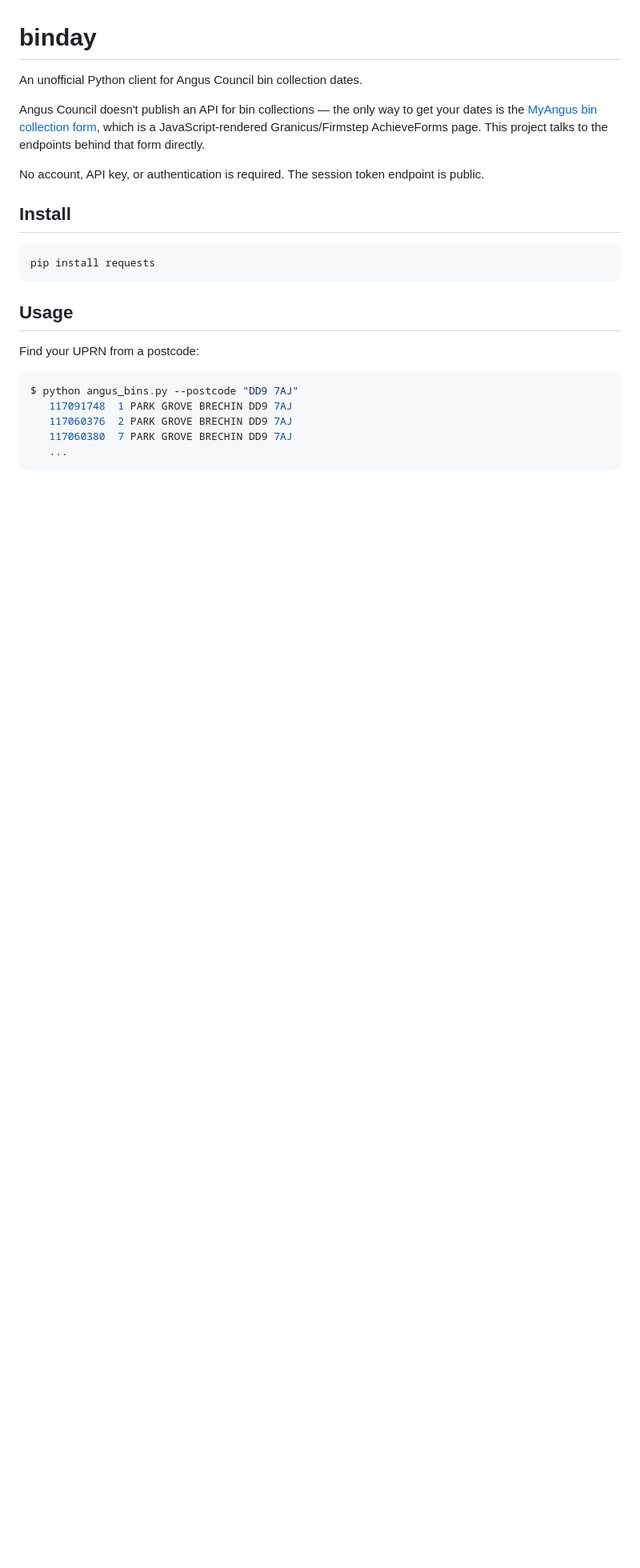
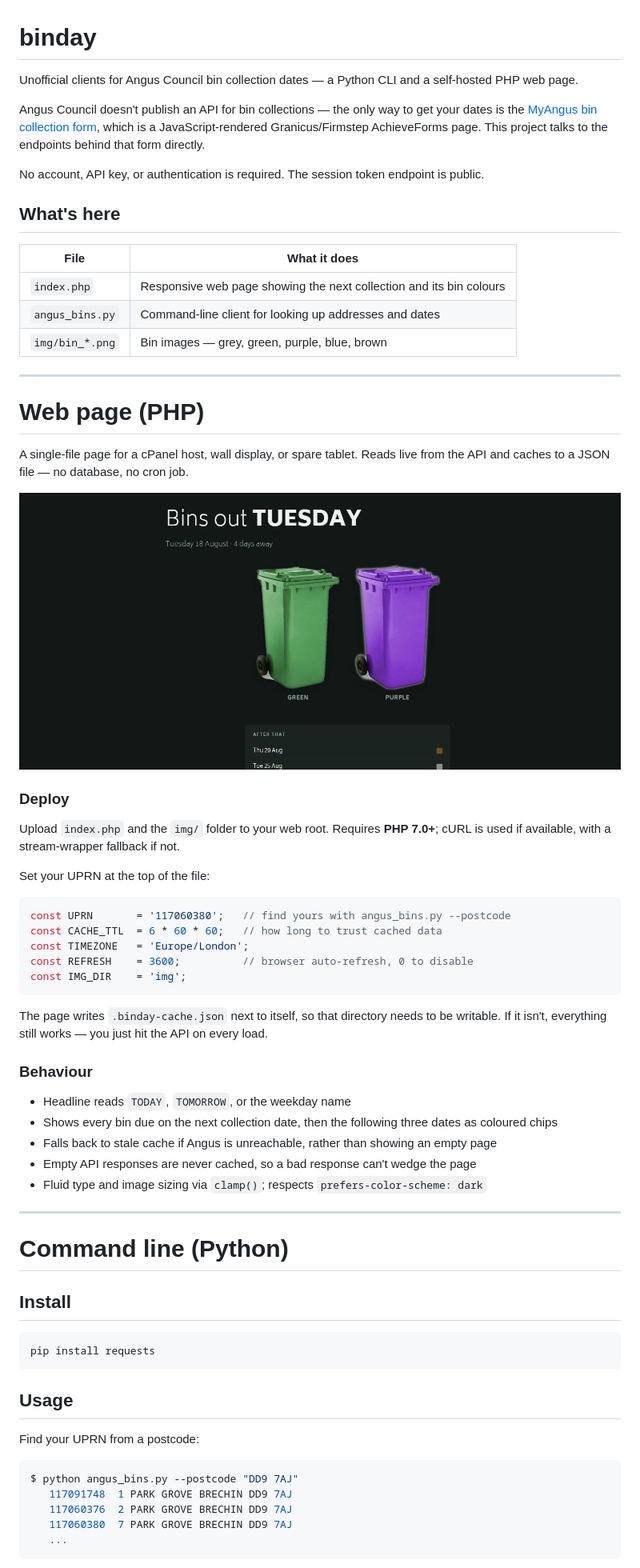
Before and after one commit to craigmckay/binday, a Markdown page: README.md, the part around one of its changes. Shown at 80% size. Drawn GitHub-style; pictures changed too: img/screenshot.jpg (added); blank space fills up the shorter version.

````diff
--- a/README.md
+++ b/README.md
@@ -1,6 +1,7 @@
 # binday
 
-An unofficial Python client for Angus Council bin collection dates.
+Unofficial clients for Angus Council bin collection dates — a Python CLI and a
+self-hosted PHP web page.
 
 Angus Council doesn't publish an API for bin collections — the only way to get your
 dates is the [MyAngus bin collection form](https://myangus.angus.gov.uk/service/Bin_collection_dates_V3),
@@ -8,6 +9,54 @@ which is a JavaScript-rendered Granicus/Firmstep AchieveForms page. This project
 talks to the endpoints behind that form directly.
 
 No account, API key, or authentication is required. The session token endpoint is public.
+
+## What's here
+
+| File | What it does |
+|---|---|
+| `index.php` | Responsive web page showing the next collection and its bin colours |
+| `angus_bins.py` | Command-line client for looking up addresses and dates |
+| `img/bin_*.png` | Bin images — grey, green, purple, blue, brown |
+
+---
+
+# Web page (PHP)
+
+A single-file page for a cPanel host, wall display, or spare tablet. Reads live
+from the API and caches to a JSON file — no database, no cron job.
+
+![The binday page showing the next collection](img/screenshot.jpg)
+
+### Deploy
+
+Upload `index.php` and the `img/` folder to your web root. Requires **PHP 7.0+**;
+cURL is used if available, with a stream-wrapper fallback if not.
+
+Set your UPRN at the top of the file:
+
+```php
+const UPRN       = '117060380';   // find yours with angus_bins.py --postcode
+const CACHE_TTL  = 6 * 60 * 60;   // how long to trust cached data
+const TIMEZONE   = 'Europe/London';
+const REFRESH    = 3600;          // browser auto-refresh, 0 to disable
+const IMG_DIR    = 'img';
+```
+
+The page writes `.binday-cache.json` next to itself, so that directory needs to be
+writable. If it isn't, everything still works — you just hit the API on every load.
+
+### Behaviour
+
+- Headline reads `TODAY`, `TOMORROW`, or the weekday name
+- Shows every bin due on the next collection date, then the following three dates
+  as coloured chips
+- Falls back to stale cache if Angus is unreachable, rather than showing an empty page
+- Empty API responses are never cached, so a bad response can't wedge the page
+- Fluid type and image sizing via `clamp()`; respects `prefers-color-scheme: dark`
+
+---
+
+# Command line (Python)
 
 ## Install
 
````
Also changed, not shown: other parts of README.md (+10 -2 lines), img/bin_blue.png (added), img/bin_brown.png (added), img/bin_green.png (added), img/bin_grey.png (added), img/bin_purple.png (added), 3 other files.
